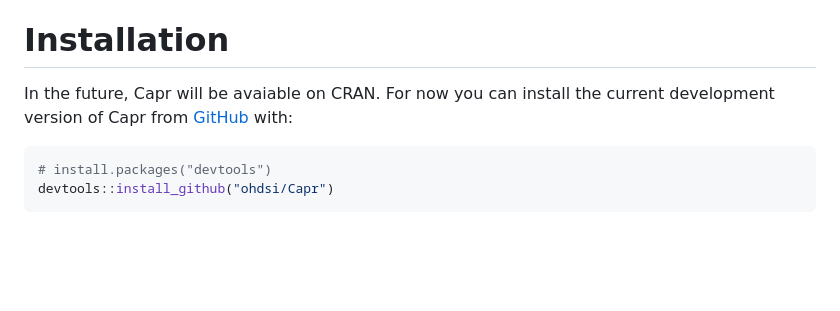
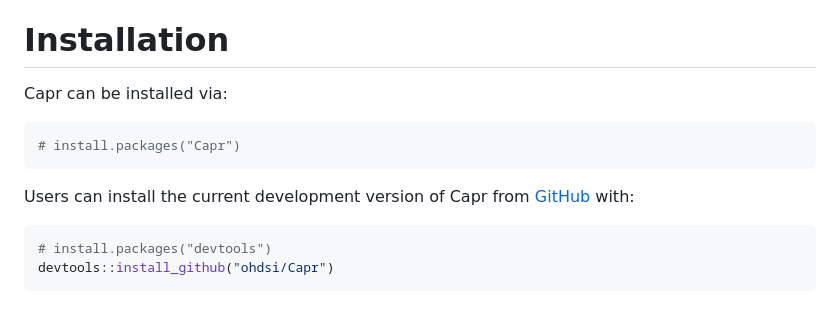
Before and after one commit to OHDSI/Capr, a Markdown page: README.md, the part around one of its changes. Drawn GitHub-style; blank space fills up the shorter version.

````diff
--- a/README.md
+++ b/README.md
@@ -16,7 +16,14 @@ Learn more about the OHDSI approach to cohort building in the [cohorts chapter o
 
 # Installation
 
-In the future, Capr will be avaiable on CRAN. For now you can install the current development version of Capr from [GitHub](https://github.com/) with:
+Capr can be installed via:
+
+``` r
+# install.packages("Capr")
+```
+
+
+Users can install the current development version of Capr from [GitHub](https://github.com/) with:
 
 ``` r
 # install.packages("devtools")
````
Also changed, not shown: other parts of README.md (+3 -3 lines).
